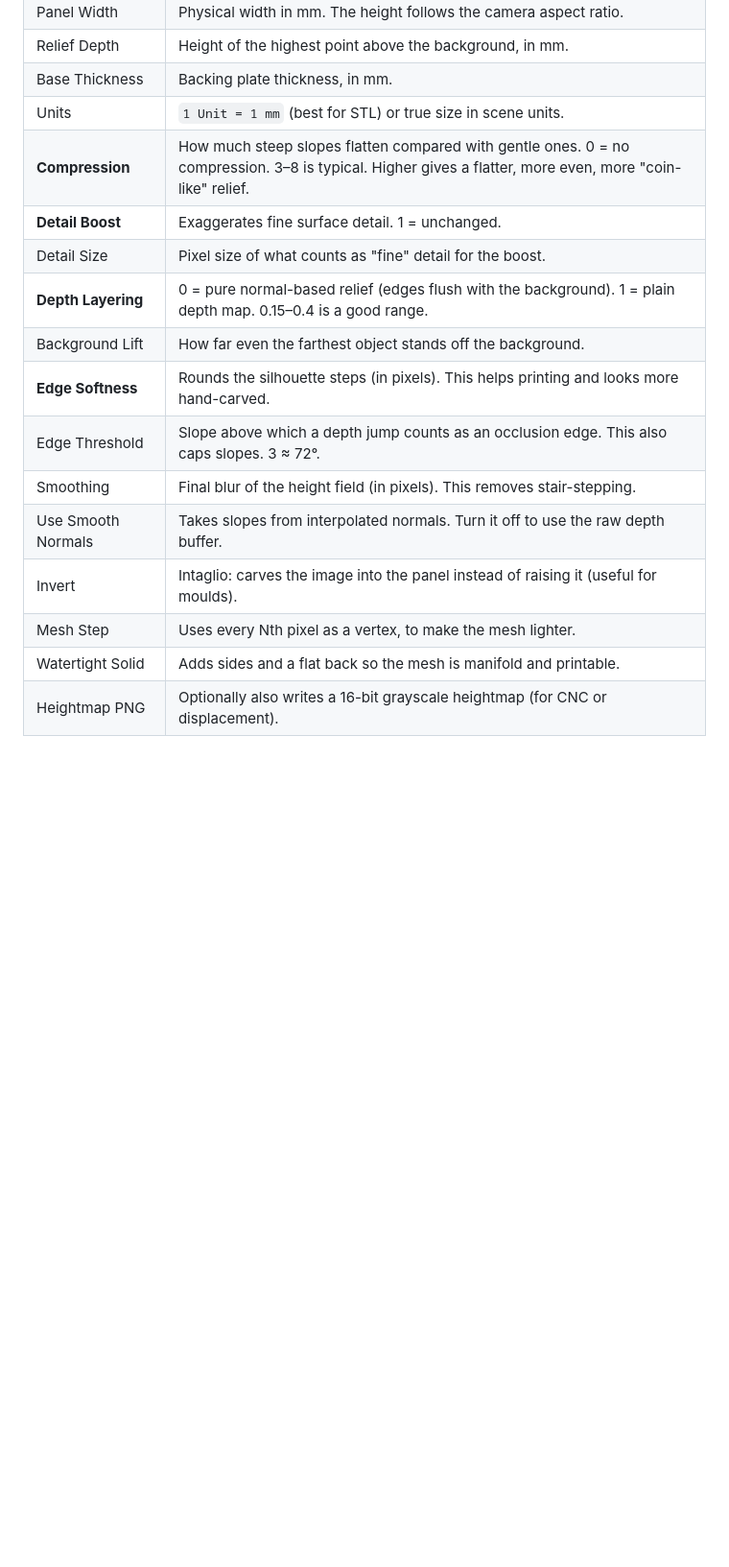
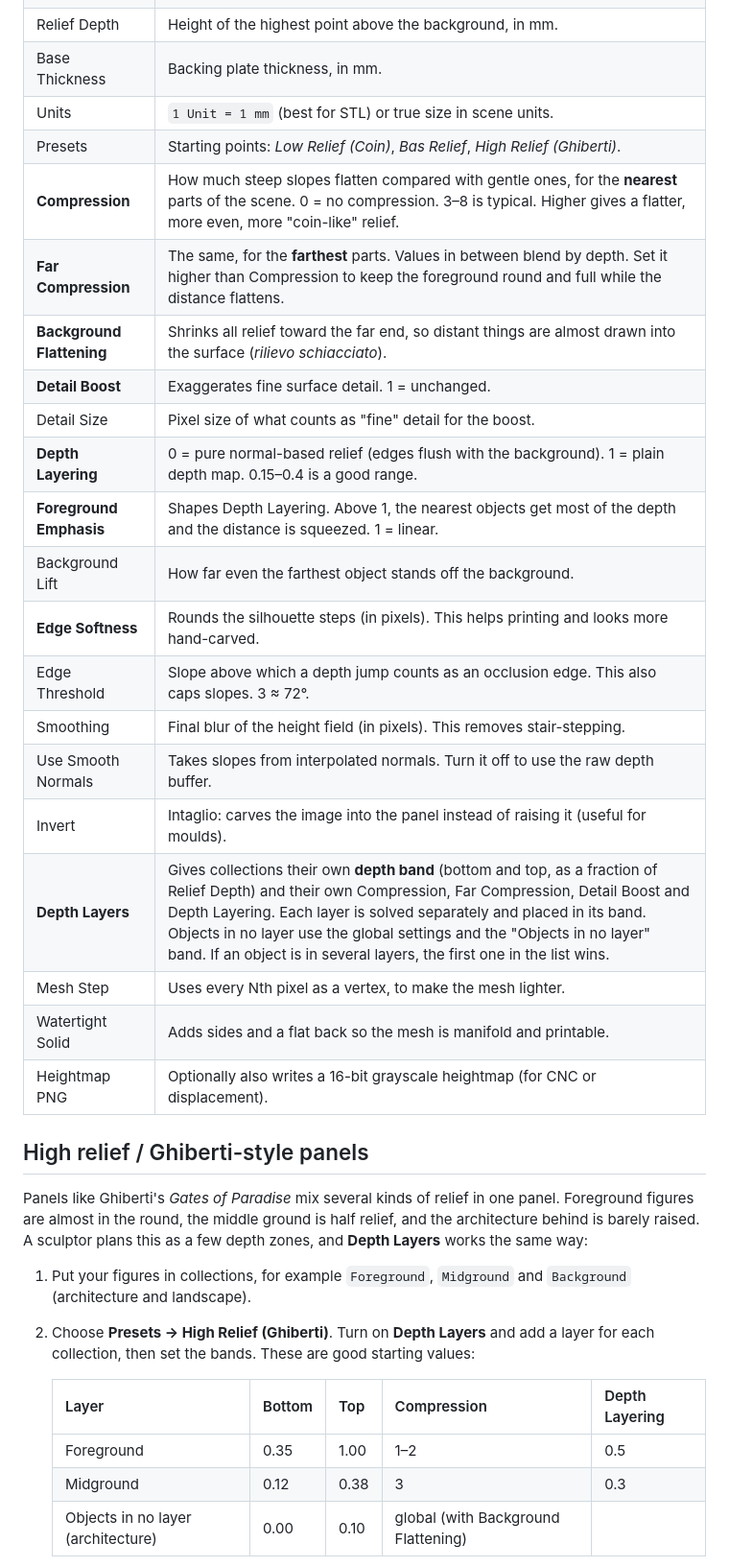
Before and after one commit to ryanmolton/Misc, a Markdown page: blender_bas_relief/README.md, the part around one of its changes. Shown at 96% size. GitHub-like rendering; blank space fills up the shorter version.

```diff
--- a/blender_bas_relief/README.md
+++ b/blender_bas_relief/README.md
@@ -59,16 +59,39 @@ flat background plate. You can also include a backdrop object.
 | Relief Depth | Height of the highest point above the background, in mm. |
 | Base Thickness | Backing plate thickness, in mm. |
 | Units | `1 Unit = 1 mm` (best for STL) or true size in scene units. |
-| **Compression** | How much steep slopes flatten compared with gentle ones. 0 = no compression. 3–8 is typical. Higher gives a flatter, more even, more "coin-like" relief. |
+| Presets | Starting points: *Low Relief (Coin)*, *Bas Relief*, *High Relief (Ghiberti)*. |
+| **Compression** | How much steep slopes flatten compared with gentle ones, for the **nearest** parts of the scene. 0 = no compression. 3–8 is typical. Higher gives a flatter, more even, more "coin-like" relief. |
+| **Far Compression** | The same, for the **farthest** parts. Values in between blend by depth. Set it higher than Compression to keep the foreground round and full while the distance flattens. |
+| **Background Flattening** | Shrinks all relief toward the far end, so distant things are almost drawn into the surface (*rilievo schiacciato*). |
 | **Detail Boost** | Exaggerates fine surface detail. 1 = unchanged. |
 | Detail Size | Pixel size of what counts as "fine" detail for the boost. |
 | **Depth Layering** | 0 = pure normal-based relief (edges flush with the background). 1 = plain depth map. 0.15–0.4 is a good range. |
+| **Foreground Emphasis** | Shapes Depth Layering. Above 1, the nearest objects get most of the depth and the distance is squeezed. 1 = linear. |
 | Background Lift | How far even the farthest object stands off the background. |
 | **Edge Softness** | Rounds the silhouette steps (in pixels). This helps printing and looks more hand-carved. |
 | Edge Threshold | Slope above which a depth jump counts as an occlusion edge. This also caps slopes. 3 ≈ 72°. |
 | Smoothing | Final blur of the height field (in pixels). This removes stair-stepping. |
 | Use Smooth Normals | Takes slopes from interpolated normals. Turn it off to use the raw depth buffer. |
 | Invert | Intaglio: carves the image into the panel instead of raising it (useful for moulds). |
+| **Depth Layers** | Gives collections their own **depth band** (bottom and top, as a fraction of Relief Depth) and their own Compression, Far Compression, Detail Boost and Depth Layering. Each layer is solved separately and placed in its band. Objects in no layer use the global settings and the "Objects in no layer" band. If an object is in several layers, the first one in the list wins. |
 | Mesh Step | Uses every Nth pixel as a vertex, to make the mesh lighter. |
 | Watertight Solid | Adds sides and a flat back so the mesh is manifold and printable. |
 | Heightmap PNG | Optionally also writes a 16-bit grayscale heightmap (for CNC or displacement). |
+
+## High relief / Ghiberti-style panels
+
+Panels like Ghiberti's *Gates of Paradise* mix several kinds of relief in one panel. Foreground
+figures are almost in the round, the middle ground is half relief, and the architecture behind
+is barely raised. A sculptor plans this as a few depth zones, and **Depth Layers** works the same way:
+
+1. Put your figures in collections, for example `Foreground`, `Midground` and `Background`
+   (architecture and landscape).
+2. Choose **Presets → High Relief (Ghiberti)**. Turn on **Depth Layers** and add a layer for each
+   collection, then set the bands. These are good starting values:
+
+   | Layer | Bottom | Top | Compression | Depth Layering |
+   |---|---|---|---|---|
+   | Foreground | 0.35 | 1.00 | 1–2 | 0.5 |
+   | Midground | 0.12 | 0.38 | 3 | 0.3 |
+   | Objects in no layer (architecture) | 0.00 | 0.10 | global (with Background Flattening) | |
+
```
Also changed, not shown: other parts of blender_bas_relief/README.md (+15 -0 lines), blender_bas_relief/docs/modes_default_high_layers.png (added), 4 other files.
